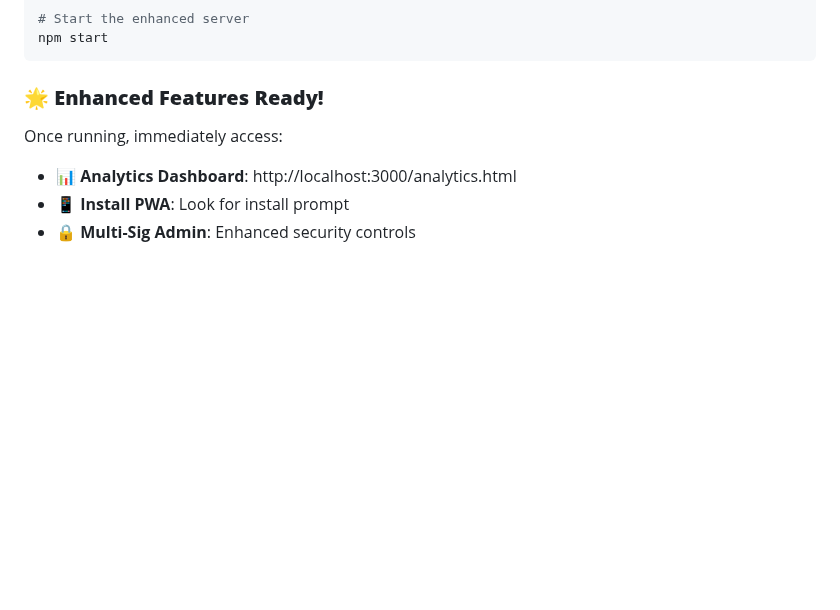
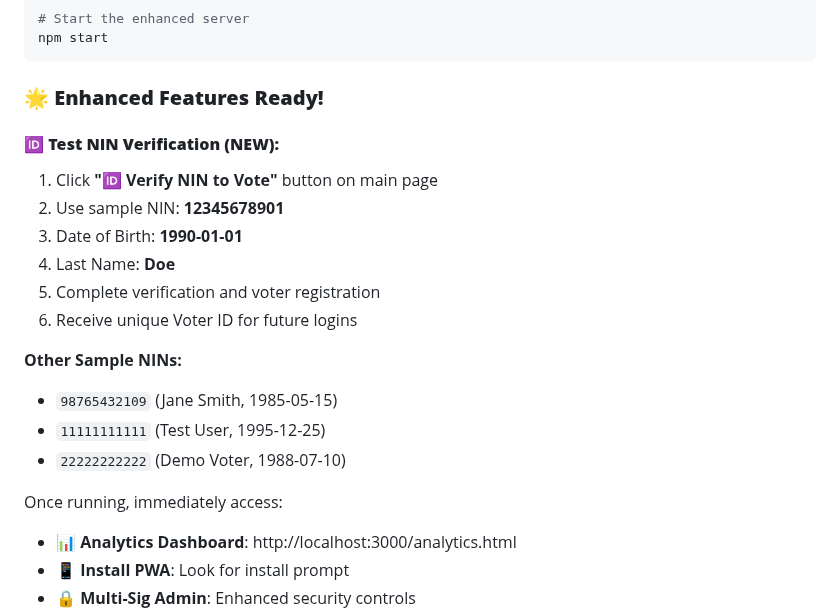
Before and after one commit to elijahola831/BLOCKELECT-Blockchain-Based-Secure-Voting-System, a Markdown page: README.md, the part around one of its changes. Drawn GitHub-style; blank space fills up the shorter version.

````diff
--- a/README.md
+++ b/README.md
@@ -197,6 +207,20 @@ npm start
 ```
 
 ### **🌟 Enhanced Features Ready!**
+
+#### 🆔 **Test NIN Verification (NEW):**
+1. Click **"🆔 Verify NIN to Vote"** button on main page
+2. Use sample NIN: **12345678901**
+3. Date of Birth: **1990-01-01**
+4. Last Name: **Doe**
+5. Complete verification and voter registration
+6. Receive unique Voter ID for future logins
+
+**Other Sample NINs:**
+- `98765432109` (Jane Smith, 1985-05-15)
+- `11111111111` (Test User, 1995-12-25)
+- `22222222222` (Demo Voter, 1988-07-10)
+
 Once running, immediately access:
 - **📊 Analytics Dashboard**: http://localhost:3000/analytics.html
 - **📱 Install PWA**: Look for install prompt
````
Also changed, not shown: other parts of README.md (+17 -7 lines).
